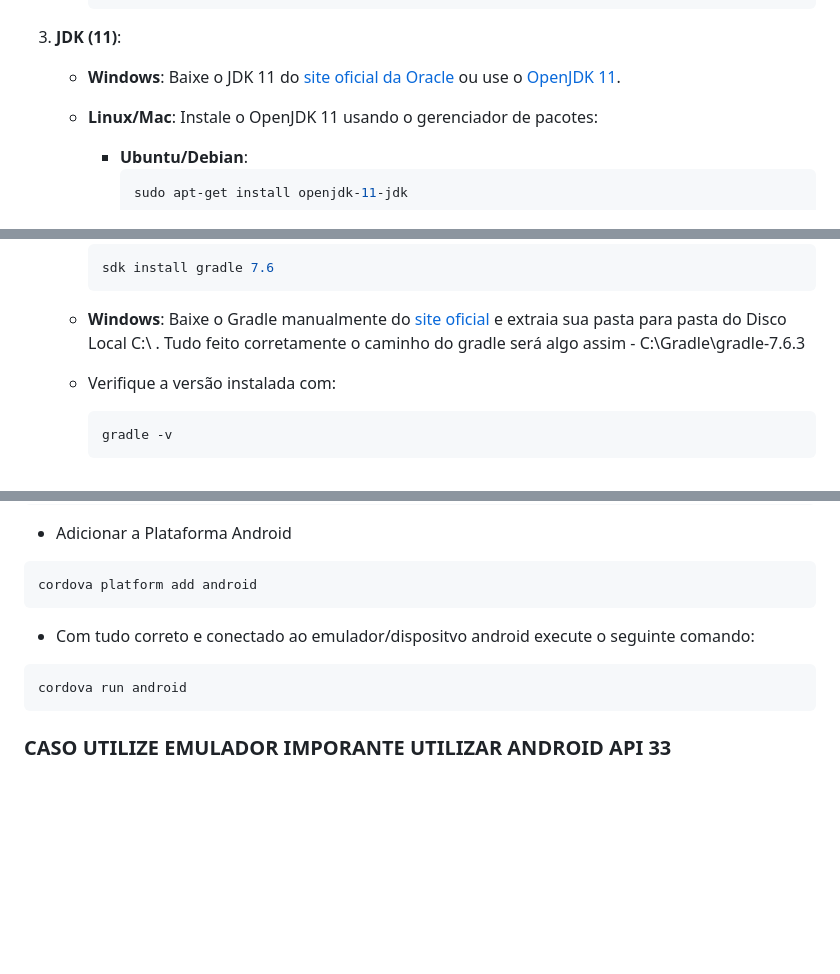
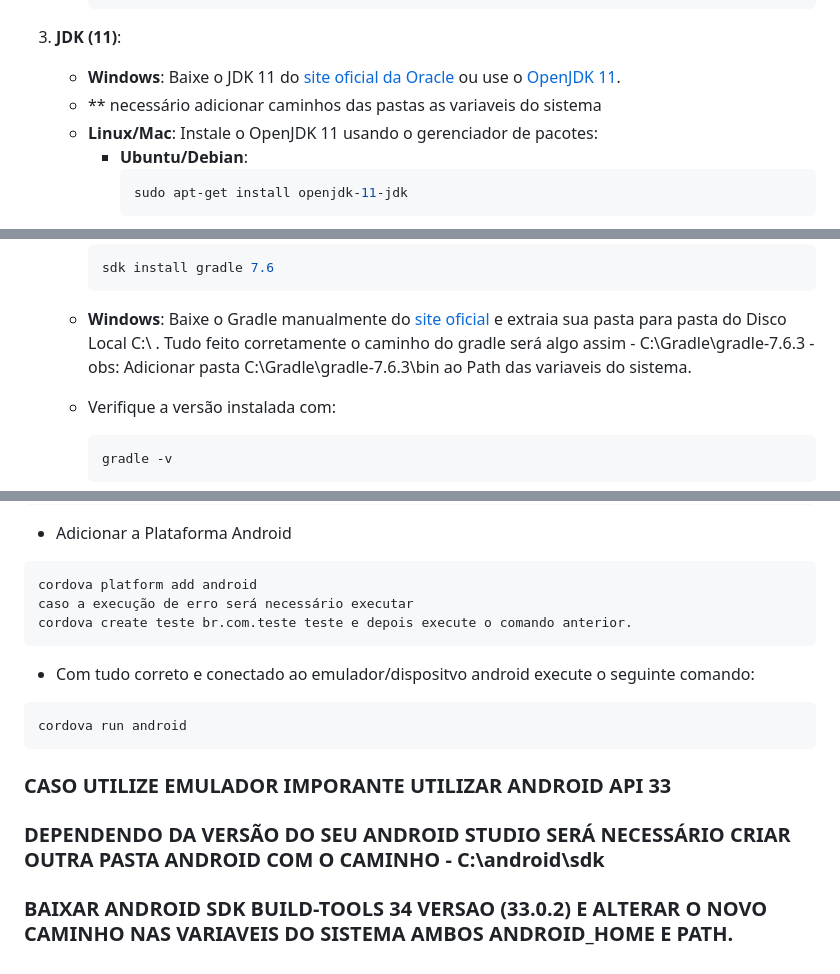
Before and after one commit to Felipe-Cavalcante-Silva-DEV/TechEcommece, a Markdown page: README.md, 3 parts joined by grey strips. GitHub-like rendering; blank space fills up the shorter version.

````diff
--- a/README.md
+++ b/README.md
@@ -45,7 +45,7 @@
 3. **JDK (11)**:
 
    - **Windows**: Baixe o JDK 11 do [site oficial da Oracle](https://www.oracle.com/java/technologies/javase-jdk11-downloads.html) ou use o [OpenJDK 11](https://adoptopenjdk.net/).
-
+   - ** necessário adicionar caminhos das pastas as variaveis do sistema
    - **Linux/Mac**: Instale o OpenJDK 11 usando o gerenciador de pacotes:
      - **Ubuntu/Debian**:
        ```bash
@@ -68,7 +68,7 @@
        ```
 
    - **Windows**: Baixe o Gradle manualmente do [site oficial](https://gradle.org/releases/) e extraia sua pasta para pasta do Disco Local C:\ .
-     Tudo feito corretamente o caminho do gradle será algo assim   -   C:\Gradle\gradle-7.6.3
+     Tudo feito corretamente o caminho do gradle será algo assim   -   C:\Gradle\gradle-7.6.3       -      obs: Adicionar pasta C:\Gradle\gradle-7.6.3\bin ao Path das variaveis do sistema.
 
    - Verifique a versão instalada com:
      ```bash
@@ -103,6 +103,8 @@ cd TechEcommece
 - Adicionar a Plataforma Android
 ```bash
 cordova platform add android
+caso a execução de erro será necessário executar
+cordova create teste br.com.teste teste e depois execute o comando anterior.
 ```
 
 - Com tudo correto e conectado ao emulador/dispositvo android execute o seguinte comando:
@@ -112,3 +114,5 @@ cordova run android
 
 
 ### CASO UTILIZE EMULADOR IMPORANTE UTILIZAR ANDROID API 33
+### DEPENDENDO DA VERSÃO DO SEU ANDROID STUDIO SERÁ NECESSÁRIO CRIAR OUTRA PASTA ANDROID COM O CAMINHO - C:\android\sdk
+### BAIXAR ANDROID SDK BUILD-TOOLS 34 VERSAO (33.0.2) E ALTERAR O NOVO CAMINHO NAS VARIAVEIS DO SISTEMA AMBOS ANDROID_HOME E PATH.
````
